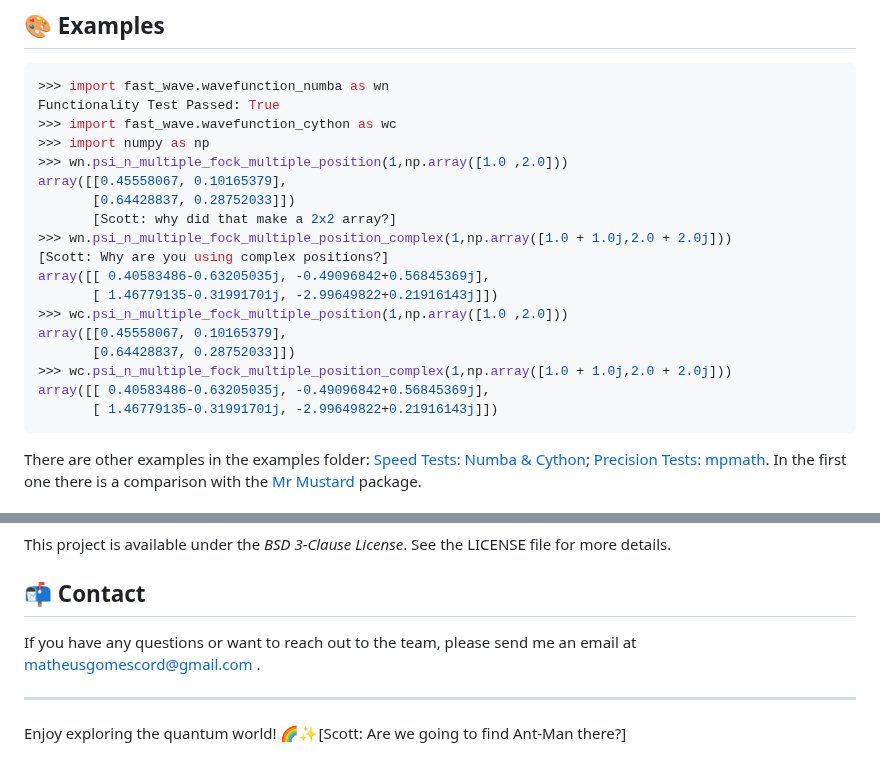
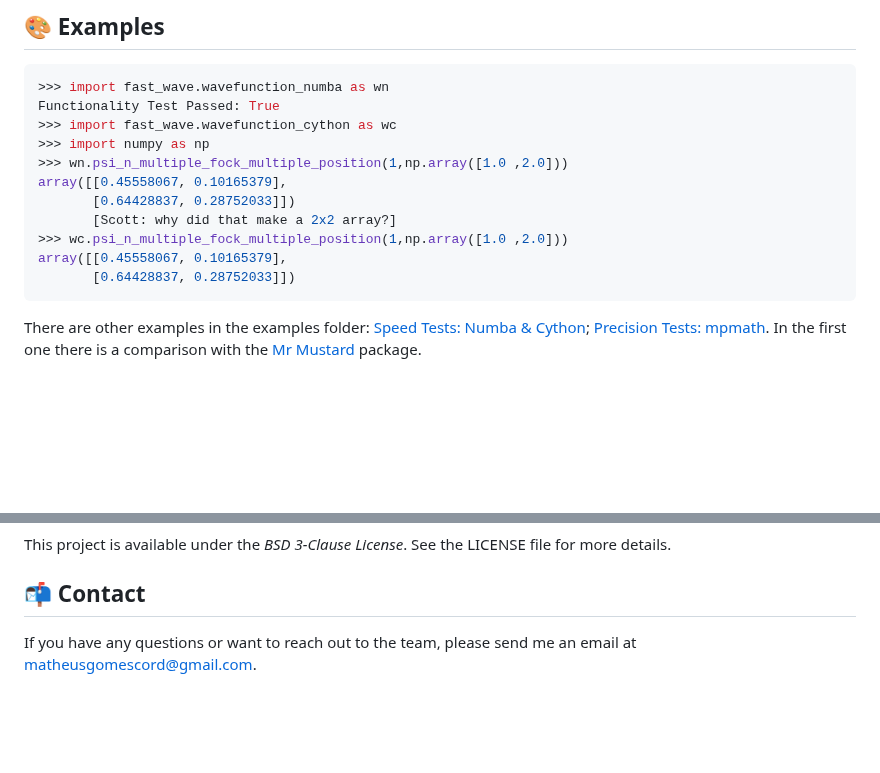
Before and after one commit to fobos123deimos/fast-wave, a Markdown page: README.md, 2 parts joined by grey strips. Rendered like a GitHub page; blank space fills up the shorter version.

Commit message:
Scott modifications 1

````diff
--- a/README.md
+++ b/README.md
@@ -57,16 +57,9 @@ Functionality Test Passed: True
 array([[0.45558067, 0.10165379],
        [0.64428837, 0.28752033]])
        [Scott: why did that make a 2x2 array?]
->>> wn.psi_n_multiple_fock_multiple_position_complex(1,np.array([1.0 + 1.0j,2.0 + 2.0j]))
-[Scott: Why are you using complex positions?]
-array([[ 0.40583486-0.63205035j, -0.49096842+0.56845369j],
-       [ 1.46779135-0.31991701j, -2.99649822+0.21916143j]])
 >>> wc.psi_n_multiple_fock_multiple_position(1,np.array([1.0 ,2.0]))
 array([[0.45558067, 0.10165379],
        [0.64428837, 0.28752033]])
->>> wc.psi_n_multiple_fock_multiple_position_complex(1,np.array([1.0 + 1.0j,2.0 + 2.0j]))
-array([[ 0.40583486-0.63205035j, -0.49096842+0.56845369j],
-       [ 1.46779135-0.31991701j, -2.99649822+0.21916143j]])
 ```
 
 There are other examples in the examples folder: [Speed Tests: Numba & Cython](https://colab.research.google.com/github/fobos123deimos/fast-wave/blob/main/examples/speed_tests_numba_and_cython.ipynb); [Precision Tests: mpmath](https://colab.research.google.com/github/fobos123deimos/fast-wave/blob/main/examples/precision_tests_mpmath.ipynb). In the first one there is a comparison with the [Mr Mustard](https://mrmustard.readthedocs.io/en/stable/) package.
@@ -165,9 +158,4 @@ This project is available under the *BSD 3-Clause License*. See the LICENSE file
 
 ## 📬 Contact
 
-If you have any questions or want to reach out to the team, please send me an email at [matheusgomescord@gmail.com](matheusgomescord@gmail.com)
-.
-
----
-
-Enjoy exploring the quantum world! 🌈✨[Scott: Are we going to find Ant-Man there?]
+If you have any questions or want to reach out to the team, please send me an email at [matheusgomescord@gmail.com](matheusgomescord@gmail.com).
````
